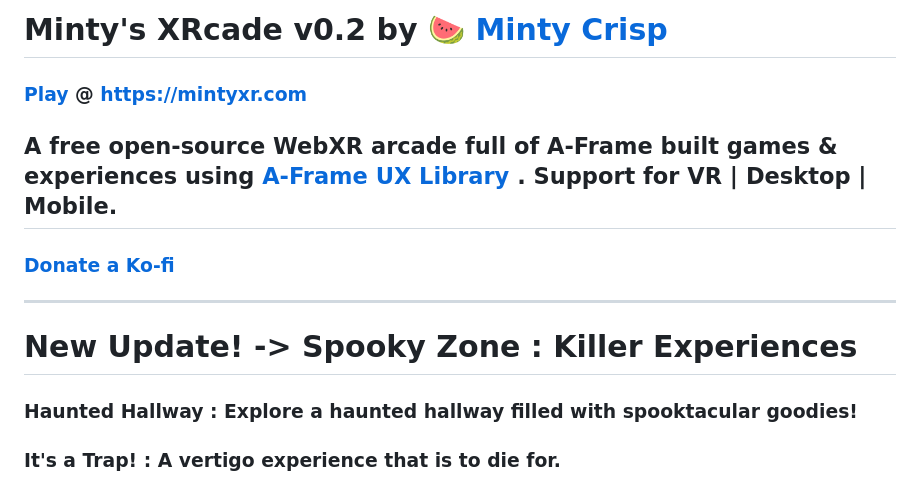
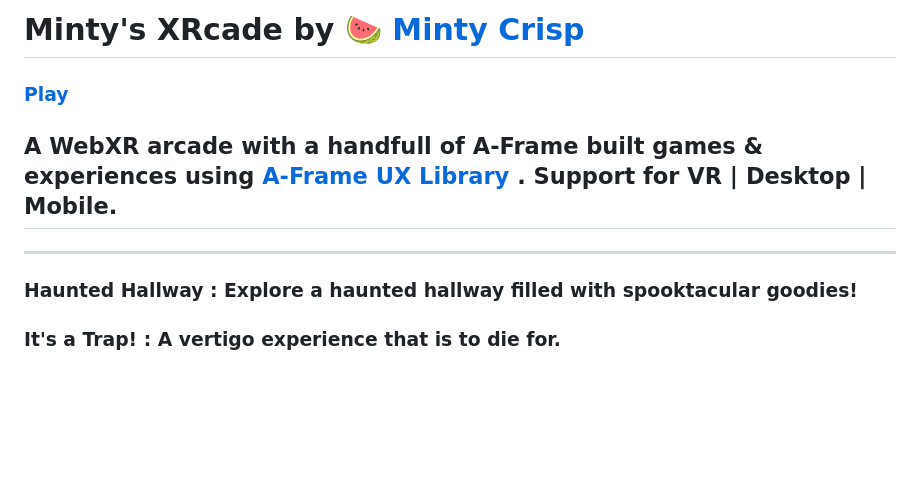
Before and after one commit to Minty-Crisp/XRcade, a Markdown page: README.md, the part around the change. GitHub-like rendering; blank space fills up the shorter version.

```diff
--- a/README.md
+++ b/README.md
@@ -1,11 +1,7 @@
-# Minty's XRcade v0.2 by :watermelon: [Minty Crisp](https://mintycrisp.com)
-### [Play](https://mintyxr.com) @  [https://mintyxr.com](https://mintyxr.com)
-## A free open-source WebXR arcade full of A-Frame built games & experiences using [A-Frame UX Library ](https://github.com/Minty-Crisp/AUXL). Support for VR | Desktop | Mobile.
-
-### [Donate a Ko-fi](https://ko-fi.com/mintycrisp)
+# Minty's XRcade by :watermelon: [Minty Crisp](https://mintycrisp.com)
+### [Play](https://minty-crisp.github.io/XRcade/)
+## A WebXR arcade with a handfull of A-Frame built games & experiences using [A-Frame UX Library ](https://github.com/Minty-Crisp/AUXL). Support for VR | Desktop | Mobile.
 ---
-# New Update! -> Spooky Zone : Killer Experiences
-
 ### Haunted Hallway : Explore a haunted hallway filled with spooktacular goodies!
 
 ### It's a Trap! : A vertigo experience that is to die for.
```
